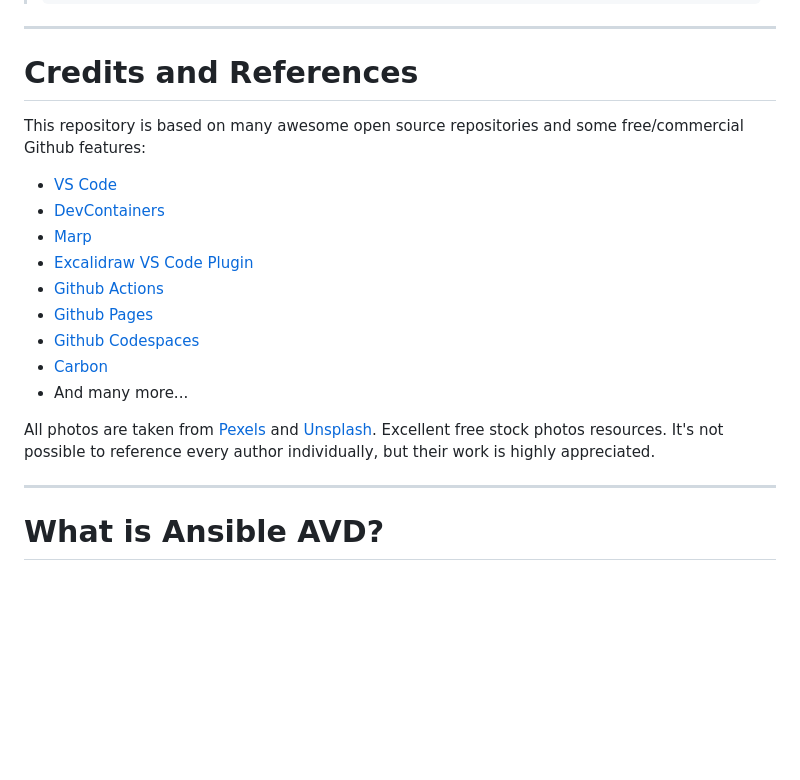
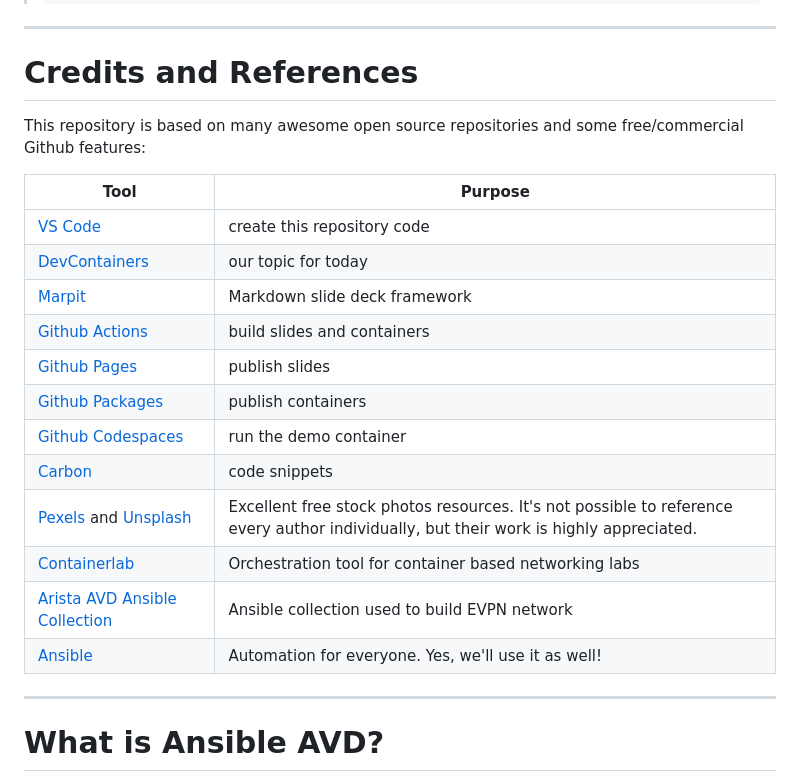
Before and after one commit to ankudinov/ansible-devcontainer, a Markdown page: marp_slides.md, the part around the change. GitHub-like rendering; blank space fills up the shorter version.

Commit message:
update ref slides

```diff
--- a/marp_slides.md
+++ b/marp_slides.md
@@ -109,7 +109,7 @@ footer: '![h:20](https://www.arista.com/assets/images/logo/Arista_Logo.png)'
 
 # Credits and References
 
-<style scoped>section {font-size: 22px;}</style>
+<style scoped>section {font-size: 14px;}</style>
 
 <!-- Add footer starting from this slide -->
 <!--
@@ -118,17 +118,20 @@ footer: '![h:20](https://www.arista.com/assets/images/logo/Arista_Logo.png)'
 
 This repository is based on many awesome open source repositories and some free/commercial Github features:
 
-- [VS Code](https://code.visualstudio.com/)
-- [DevContainers](https://code.visualstudio.com/docs/remote/containers)
-- [Marp](https://marp.app/)
-- [Excalidraw VS Code Plugin](https://github.com/excalidraw/excalidraw-vscode)
-- [Github Actions](https://github.com/features/actions)
-- [Github Pages](https://pages.github.com/)
-- [Github Codespaces](https://github.com/features/codespaces)
-- [Carbon](https://carbon.now.sh/)
-- And many more...
-
-All photos are taken from [Pexels](https://www.pexels.com/) and [Unsplash](https://unsplash.com/). Excellent free stock photos resources. It's not possible to reference every author individually, but their work is highly appreciated.
+Tool | Purpose
+-----|------------
+[VS Code](https://code.visualstudio.com/) | create this repository code
+[DevContainers](https://code.visualstudio.com/docs/remote/containers) | our topic for today
+[Marpit](https://marp.app/) | Markdown slide deck framework
+[Github Actions](https://github.com/features/actions) | build slides and containers
+[Github Pages](https://pages.github.com/) | publish slides
+[Github Packages](https://github.com/features/packages) | publish containers
+[Github Codespaces](https://github.com/features/codespaces) | run the demo container
+[Carbon](https://carbon.now.sh/) | code snippets
+[Pexels](https://www.pexels.com/) and [Unsplash](https://unsplash.com/) | Excellent free stock photos resources. It's not possible to reference every author individually, but their work is highly appreciated.
+[Containerlab](https://containerlab.dev) | Orchestration tool for container based networking labs
+[Arista AVD Ansible Collection](https://avd.arista.com/4.3/index.html) | Ansible collection used to build EVPN network
+[Ansible](https://www.ansible.com) | Automation for everyone. Yes, we'll use it as well!
 
 ---
 
```
